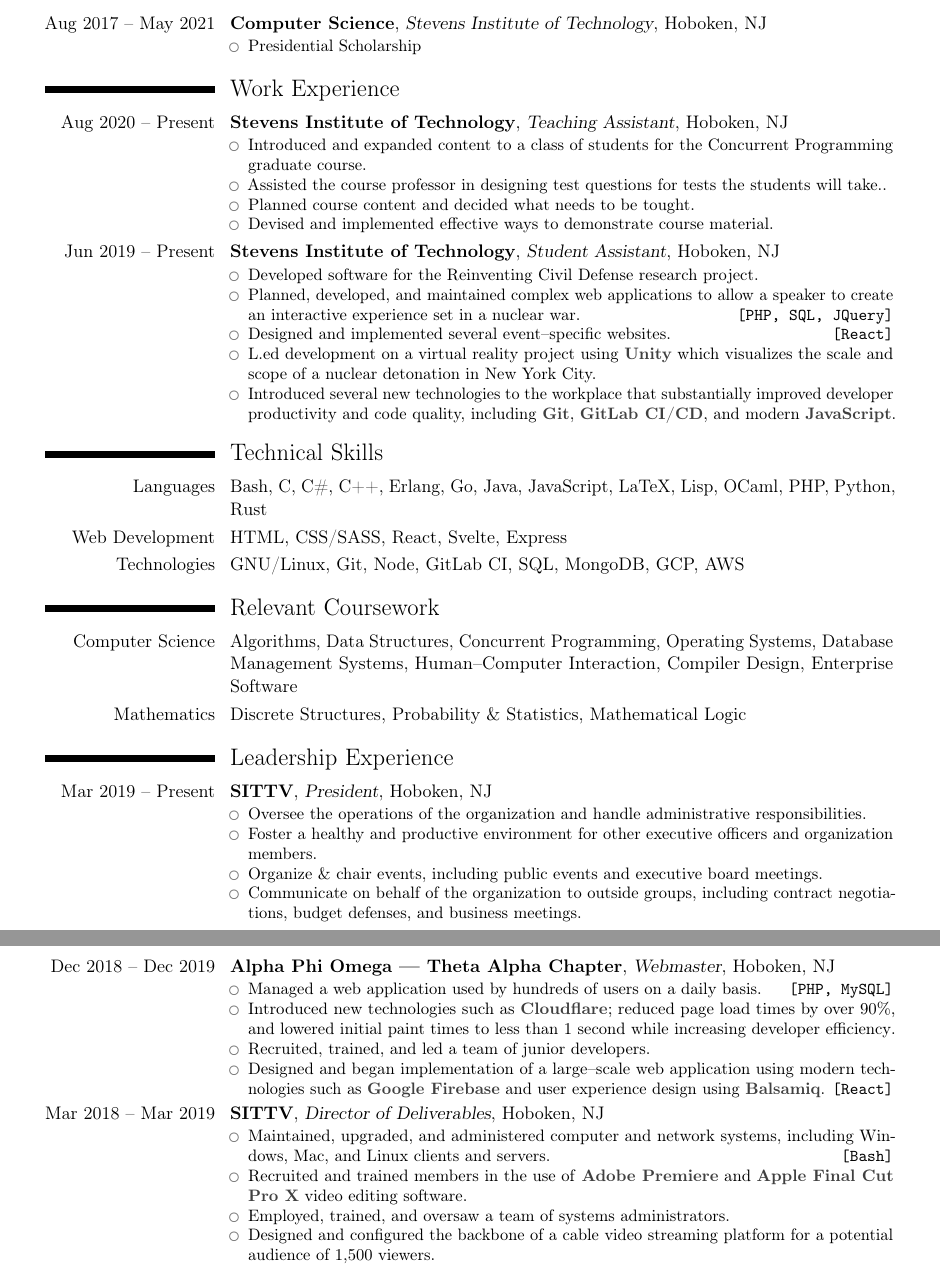
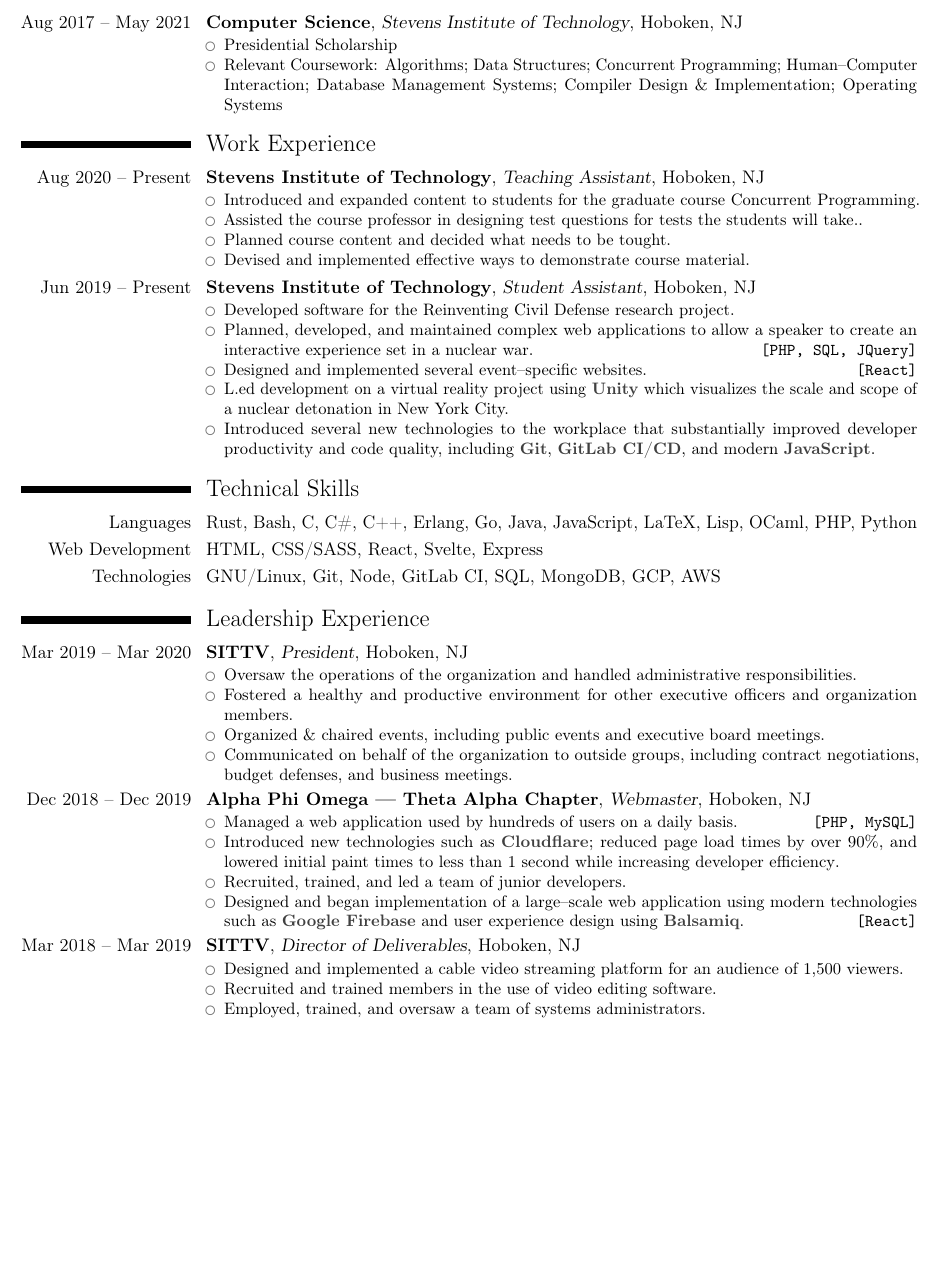
Before and after one commit to slondr/Resume, a LaTeX CV (main.tex): two parts of pages 1 and 2 of 2 before the commit and part of the page after it, the two joined at a grey line, cut so that both start at the same text, the shorter picture padded with empty space. Compiled offline with pdfLaTeX.

Commit message:
changed more things

```diff
--- a/main.tex
+++ b/main.tex
@@ -6,7 +6,7 @@
 
 % Packages
 \usepackage{verbatim}
-\usepackage[scale=0.75,margin=0.7in]{geometry}
+\usepackage[margin=0.5in]{geometry}
 \usepackage{import}
 
 % Custom comand definitions
@@ -27,22 +27,20 @@
 \begin{document}
 
 \makecvtitle
-
 \sethintscolumntowidth{mmm yyyy -- mmm y}
-
 %% \small{I am an undergraduate computer science student in my third year of a bachelor's degree at Stevens Institute of Technology. I am passionate about technology, with strong interpersonal and communication skills to leverage my technical knowledge. \hfill (References available upon request.)}
-
 \section{Education}
 \cventry{Aug 2017 -- May 2021}{Computer Science}{Stevens Institute of Technology}{Hoboken, NJ}{}{
   \begin{itemize}
-    \item{Presidential Scholarship}
-  \end{itemize}}
+  \item{Presidential Scholarship}
+  \item{Relevant Coursework: Algorithms; Data Structures; Concurrent Programming; Human--Computer Interaction; Database Management Systems; Compiler Design \& Implementation; Operating Systems}
+\end{itemize}}
 
 \section{Work Experience}
 
 \cventry{Aug 2020 -- Present}{Stevens Institute of Technology}{Teaching Assistant}{Hoboken, NJ}{}{
   \begin{itemize}
-    \iitem{Introduced and expanded content to a class of students for the Concurrent Programming graduate course}
+    \iitem{Introduced and expanded content to students for the graduate course Concurrent Programming}
     \iitem{Assisted the course professor in designing test questions for tests the students will take.}
     \iitem{Planned course content and decided what needs to be tought}
     \iitem{Devised and implemented effective ways to demonstrate course material}
@@ -60,26 +58,20 @@
 
 \section{Technical Skills}
 
-\cvitem{Languages}{Bash, C, C\#, C++, Erlang, Go, Java, JavaScript, LaTeX, Lisp, OCaml, PHP, Python, Rust}
+\cvitem{Languages}{Rust, Bash, C, C\#, C++, Erlang, Go, Java, JavaScript, LaTeX, Lisp, OCaml, PHP, Python}
 
 \cvitem{Web Development}{HTML, CSS/SASS, React, Svelte, Express}
 
 \cvitem{Technologies}{GNU/Linux, Git, Node, GitLab CI, SQL, MongoDB, GCP, AWS}
 
-\section{Relevant Coursework}
-
-\cvitem{Computer Science}{Algorithms, Data Structures, Concurrent Programming, Operating Systems, Database Management Systems, Human--Computer Interaction, Compiler Design, Enterprise Software}
-
-\cvitem{Mathematics}{Discrete Structures, Probability \& Statistics, Mathematical Logic}
-
 \section{Leadership Experience}
 
-\cventry{Mar 2019 -- Present}{SITTV}{President}{Hoboken, NJ}{}{
+\cventry{Mar 2019 -- Mar 2020}{SITTV}{President}{Hoboken, NJ}{}{
   \begin{itemize}
-    \iitem{Oversee the operations of the organization and handle administrative responsibilities}
-    \iitem{Foster a healthy and productive environment for other executive officers and organization members}
-    \iitem{Organize \& chair events, including public events and executive board meetings}
-    \iitem{Communicate on behalf of the organization to outside groups, including contract negotiations, budget defenses, and business meetings}
+    \iitem{Oversaw the operations of the organization and handled administrative responsibilities}
+    \iitem{Fostered a healthy and productive environment for other executive officers and organization members}
+    \iitem{Organized \& chaired events, including public events and executive board meetings}
+    \iitem{Communicated on behalf of the organization to outside groups, including contract negotiations, budget defenses, and business meetings}
   \end{itemize}
 }
 
@@ -94,10 +86,9 @@
 
 \cventry{Mar 2018 -- Mar 2019}{SITTV}{Director of Deliverables}{Hoboken, NJ}{}{
   \begin{itemize}
-    \titem{Maintained, upgraded, and administered computer and network systems, including Windows, Mac, and Linux clients and servers}{Bash}
-    \iitem{Recruited and trained members in the use of \bbold{Adobe Premiere} and \bbold{Apple Final Cut Pro X} video editing software}
+    \iitem{Designed and implemented a cable video streaming platform for an audience of 1,500 viewers}
+    \iitem{Recruited and trained members in the use of video editing software}
     \iitem{Employed, trained, and oversaw a team of systems administrators}
-    \iitem{Designed and configured the backbone of a cable video streaming platform for a potential audience of 1,500 viewers}
   \end{itemize}
 }
 \end{document}
```
